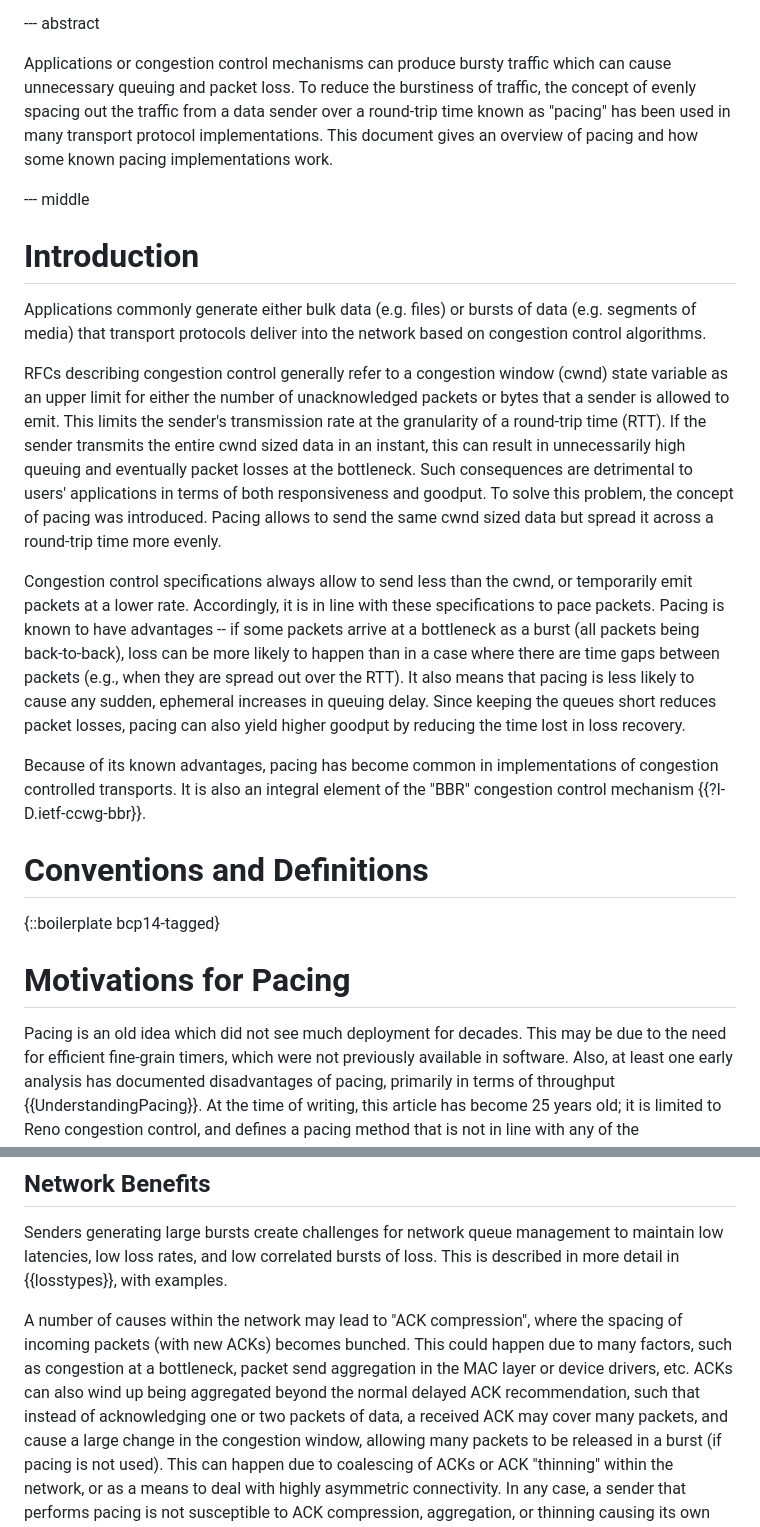
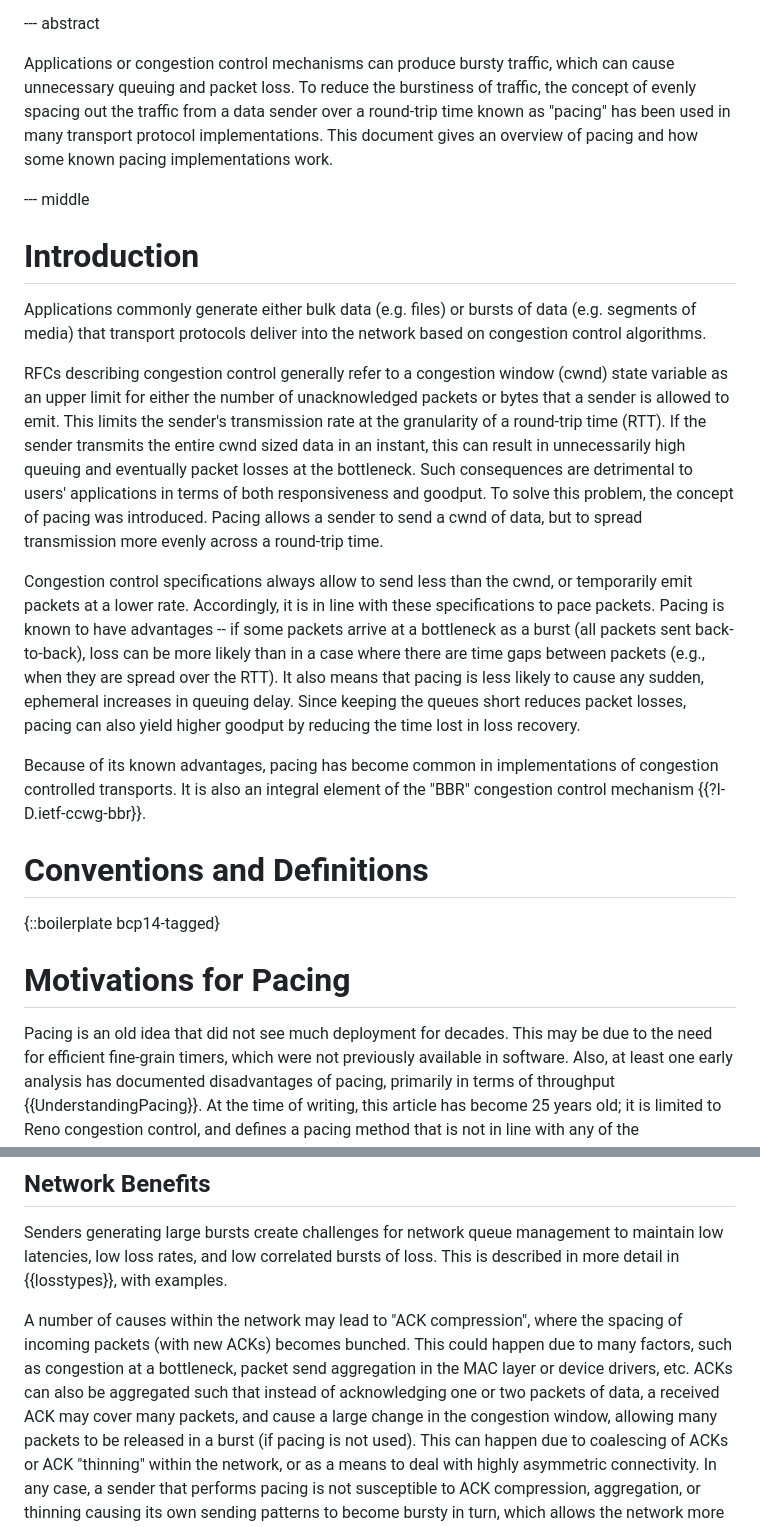
Before and after one commit to mwelzl/draft-iccrg-pacing, a Markdown page: draft-irtf-iccrg-pacing.md, 2 parts joined by grey strips. Rendered like a GitHub page.

Commit message:
Making a start towards #43.
Left to do:
/However, some systems are designed such that incoming bursts
are more efficient to process than a steadily paced stream/

It would be really nice to see an example, possibly a radio bearer where longer physical layer bursts make more efficient use of spectrum and processing.
/e.g. ... etc/ - consider using only one of: e.g., or ... with etc.

/Active Queue Management (AQM)/ - Reference?
/Explicit Congestion Notification (ECN)/ - Reference?

/incoming hardware frames/ - what is a hardware frame? Lower layer frame?
/Spreading over the interval/ ... I didn’t see “interval” previously mentioned?

```diff
--- a/draft-irtf-iccrg-pacing.md
+++ b/draft-irtf-iccrg-pacing.md
@@ -168,7 +168,7 @@ informative:
 
 --- abstract
 
-Applications or congestion control mechanisms can produce bursty traffic which can cause unnecessary queuing and packet loss. To reduce the burstiness of traffic, the concept of evenly spacing out the traffic from a data sender over a round-trip time known as "pacing" has been used in many transport protocol implementations. This document gives an overview of pacing and how some known pacing implementations work.
+Applications or congestion control mechanisms can produce bursty traffic, which can cause unnecessary queuing and packet loss. To reduce the burstiness of traffic, the concept of evenly spacing out the traffic from a data sender over a round-trip time known as "pacing" has been used in many transport protocol implementations. This document gives an overview of pacing and how some known pacing implementations work.
 
 
 --- middle
@@ -177,9 +177,9 @@ Applications or congestion control mechanisms can produce bursty traffic which c
 
 Applications commonly generate either bulk data (e.g. files) or bursts of data (e.g. segments of media) that transport protocols deliver into the network based on congestion control algorithms.
 
-RFCs describing congestion control generally refer to a congestion window (cwnd) state variable as an upper limit for either the number of unacknowledged packets or bytes that a sender is allowed to emit. This limits the sender's transmission rate at the granularity of a round-trip time (RTT). If the sender transmits the entire cwnd sized data in an instant, this can result in unnecessarily high queuing and eventually packet losses at the bottleneck. Such consequences are detrimental to users' applications in terms of both responsiveness and goodput. To solve this problem, the concept of pacing was introduced. Pacing allows to send the same cwnd sized data but spread it across a round-trip time more evenly.
+RFCs describing congestion control generally refer to a congestion window (cwnd) state variable as an upper limit for either the number of unacknowledged packets or bytes that a sender is allowed to emit. This limits the sender's transmission rate at the granularity of a round-trip time (RTT). If the sender transmits the entire cwnd sized data in an instant, this can result in unnecessarily high queuing and eventually packet losses at the bottleneck. Such consequences are detrimental to users' applications in terms of both responsiveness and goodput. To solve this problem, the concept of pacing was introduced. Pacing allows a sender to send a cwnd of data, but to spread transmission more evenly across a round-trip time.
 
-Congestion control specifications always allow to send less than the cwnd, or temporarily emit packets at a lower rate. Accordingly, it is in line with these specifications to pace packets. Pacing is known to have advantages -- if some packets arrive at a bottleneck as a burst (all packets being back-to-back), loss can be more likely to happen than in a case where there are time gaps between packets (e.g., when they are spread out over the RTT). It also means that pacing is less likely to cause any sudden, ephemeral increases in queuing delay. Since keeping the queues short reduces packet losses, pacing can also yield higher goodput by reducing the time lost in loss recovery.
+Congestion control specifications always allow to send less than the cwnd, or temporarily emit packets at a lower rate. Accordingly, it is in line with these specifications to pace packets. Pacing is known to have advantages -- if some packets arrive at a bottleneck as a burst (all packets sent back-to-back), loss can be more likely than in a case where there are time gaps between packets (e.g., when they are spread over the RTT). It also means that pacing is less likely to cause any sudden, ephemeral increases in queuing delay. Since keeping the queues short reduces packet losses, pacing can also yield higher goodput by reducing the time lost in loss recovery.
 
 Because of its known advantages, pacing has become common in implementations of congestion controlled transports. It is also an integral element of the "BBR" congestion control mechanism {{?I-D.ietf-ccwg-bbr}}.
 
@@ -190,7 +190,7 @@ Because of its known advantages, pacing has become common in implementations of
 
 # Motivations for Pacing
 
-Pacing is an old idea which did not see much deployment for decades. This may be
+Pacing is an old idea that did not see much deployment for decades. This may be
 due to the need for efficient fine-grain timers, which were not previously available
 in software. Also, at least one early analysis has documented disadvantages of
 pacing, primarily in terms of throughput {{UnderstandingPacing}}. At the time of
@@ -216,8 +216,7 @@ This is described in more detail in {{losstypes}}, with examples.
 A number of causes within the network may lead to "ACK compression", where the
 spacing of incoming packets (with new ACKs) becomes bunched.  This could happen
 due to many factors, such as congestion at a bottleneck, packet send
-aggregation in the MAC layer or device drivers, etc.  ACKs can also wind up
-being aggregated beyond the normal delayed ACK recommendation, such that instead
+aggregation in the MAC layer or device drivers, etc.  ACKs can also be aggregated such that instead
 of acknowledging one or two packets of data, a received ACK may cover many packets,
 and cause a large change in the congestion window, allowing many packets to be
 released in a burst (if pacing is not used).  This can happen due to coalescing of
```
Also changed, not shown: other parts of draft-irtf-iccrg-pacing.md (+3 -3 lines).
